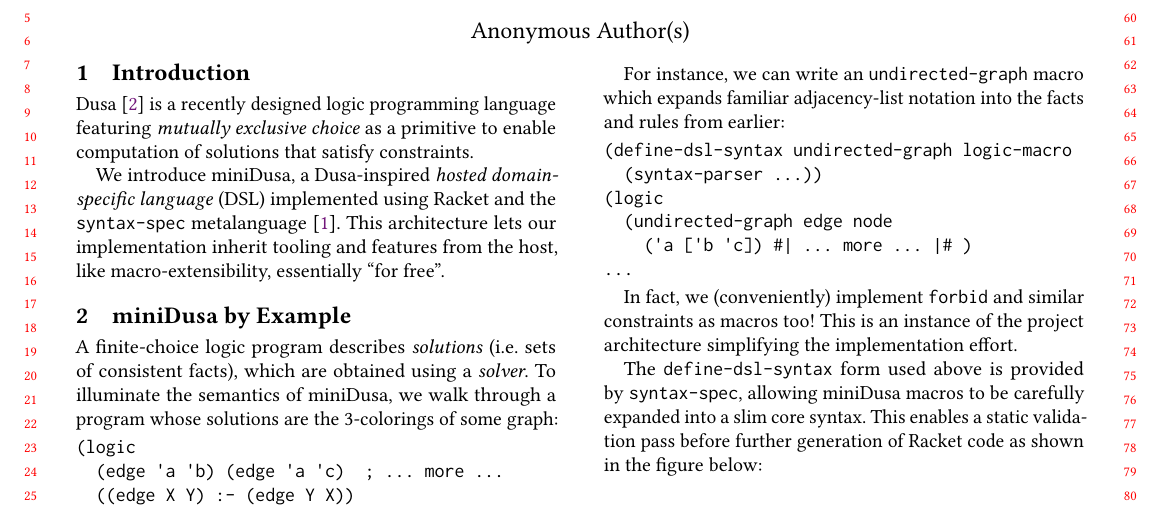
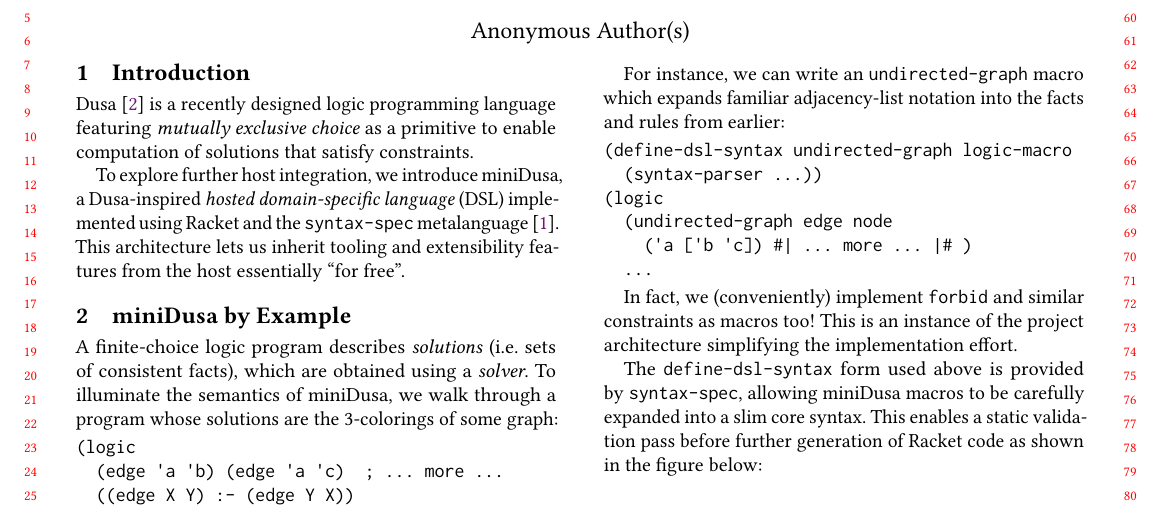
Before and after one commit to ariscript/minidusa, a LaTeX paper (scheme-workshop/report.tex): part of page 1 of 2, cut so that both start at the same text. Compiled offline with pdfLaTeX.

Commit message:
tweaking

```diff
--- a/scheme-workshop/report.tex
+++ b/scheme-workshop/report.tex
@@ -68,15 +68,12 @@
 \emph{mutually exclusive choice} as a primitive to enable
 computation of solutions that satisfy constraints.
 
-% TODO: sentence to bridge this gap?
-
-We introduce \miniDusa{}, a \Dusa{}-inspired
+To explore further host integration, we introduce \miniDusa{}, a \Dusa{}-inspired
 % TODO: (nit) italics are awkward here. maybe omit DSL?
 \emph{hosted domain-specific language} (DSL) implemented using Racket and
 the \syntaxspec{} metalanguage~\cite{ballantyne2024pearl}. % cite docs?
-This architecture lets our implementation inherit tooling and features
-from the host, like macro-extensibility, essentially ``for free''.
-
+This architecture lets us inherit tooling and  extensibility features from the
+host essentially ``for free''.
 
 \section{miniDusa by Example}
 
```
Also changed, not shown: scheme-workshop/report.tex (2 more changed lines).
